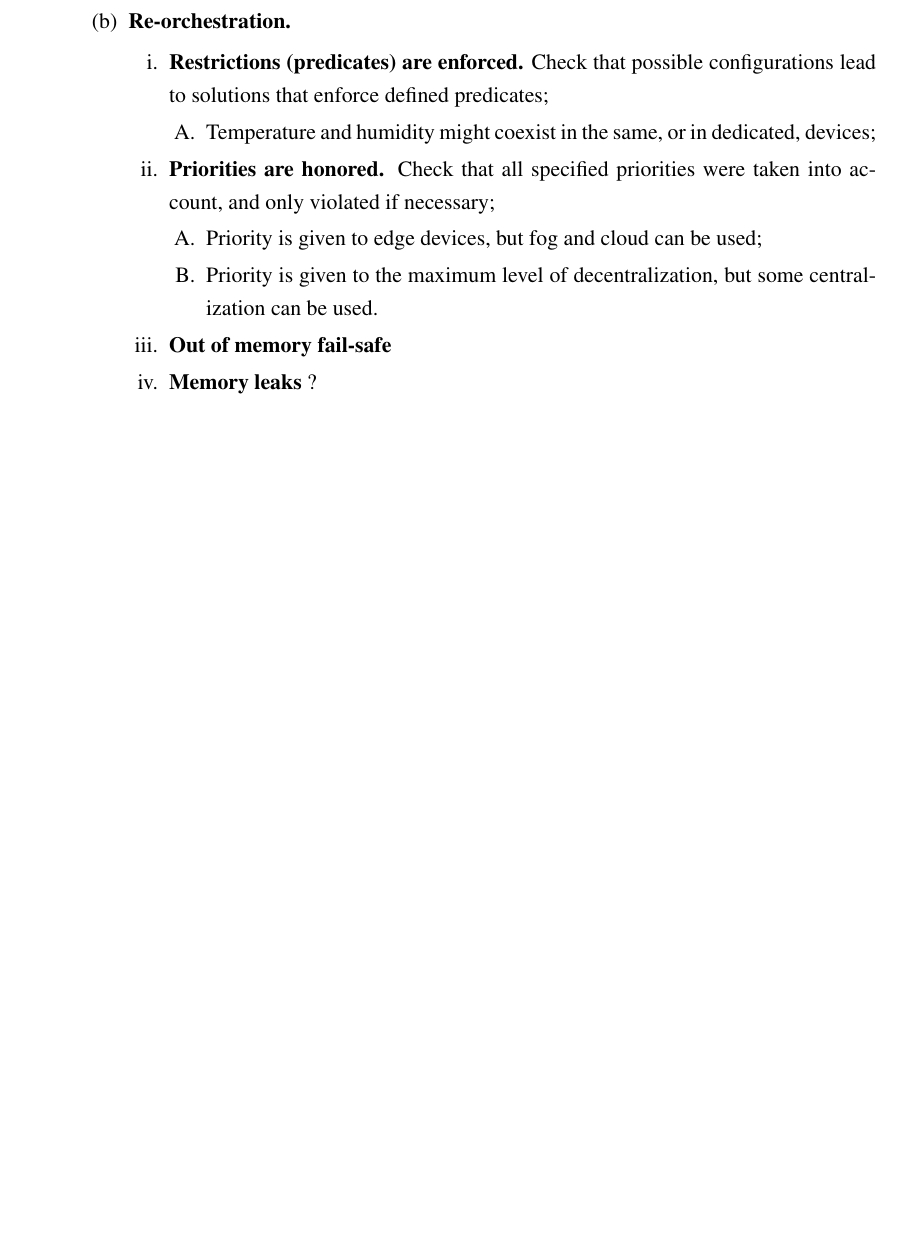
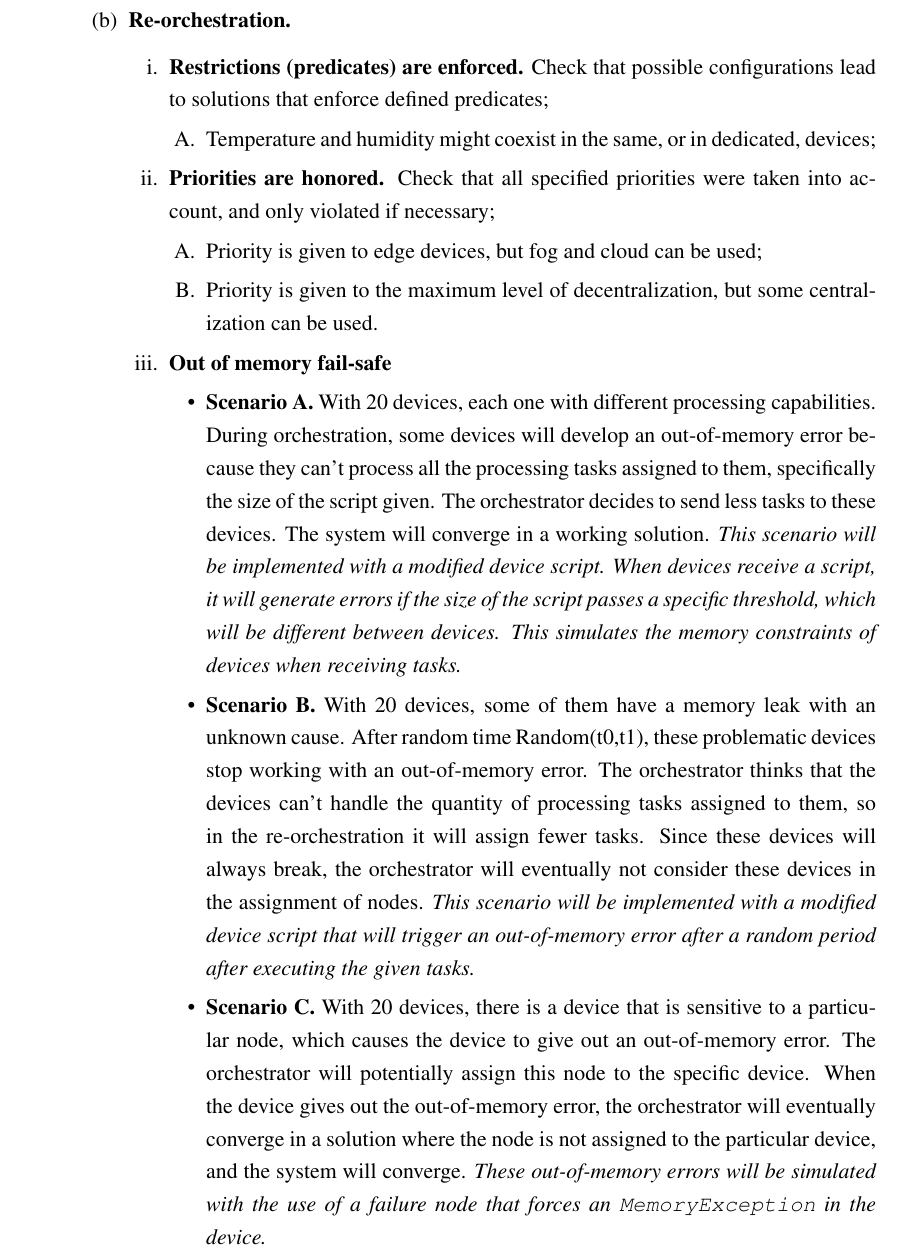
Before and after one commit to BeeMargarida/dissertation, a LaTeX thesis (thesis/thesis.tex, which reads thesis/chapter6.tex): part of page 58 of 65 before the commit and part of page 58 of 67 after it, cut so that both start at the same text, the shorter picture padded with empty space. Compiled offline with pdfLaTeX.

Commit message:
Out-of-memory testing scenarios

```diff
--- a/thesis/chapter6.tex
+++ b/thesis/chapter6.tex
@@ -34,8 +34,12 @@
                             \item Priority is given to the maximum level of decentralization, but some centralization can be used.
                         \end{enumerate}
                     \item \textbf{Out of memory fail-safe}
-                    \item \textbf{Memory leaks} ?
-                    \item \textbf{Latency.} Make devices selectively slow and check the consequences; might impact OCT and MWS.
+                        \begin{itemize}
+                            \item \textbf{Scenario A.} With 20 devices, each one with different processing capabilities. During orchestration, some devices will develop an out-of-memory error because they can't process all the processing tasks assigned to them, specifically the size of the script given. The orchestrator decides to send less tasks to these devices. The system will converge in a working solution. \textit{This scenario will be implemented with a modified device script. When devices receive a script, it will generate errors if the size of the script passes a specific threshold, which will be different between devices. This simulates the memory constraints of devices when receiving tasks.}
+                            \item \textbf{Scenario B.} With 20 devices, some of them have a memory leak with an unknown cause. After random time Random(t0,t1), these problematic devices stop working with an out-of-memory error. The orchestrator thinks that the devices can't handle the quantity of processing tasks assigned to them, so in the re-orchestration it will assign fewer tasks. Since these devices will always break, the orchestrator will eventually not consider these devices in the assignment of nodes. \textit{This scenario will be implemented with a modified device script that will trigger an out-of-memory error after a random period after executing the given tasks.}
+                            \item \textbf{Scenario C.} With 20 devices, there is a device that is sensitive to a particular node, which causes the device to give out an out-of-memory error. The orchestrator will potentially assign this node to the specific device. When the device gives out the out-of-memory error, the orchestrator will eventually converge in a solution where the node is not assigned to the particular device, and the system will converge.  \textit{These out-of-memory errors will be simulated with the use of a failure node that forces an \texttt{MemoryException} in the device.}
+                        \end{itemize}
+                    \item \textbf{Latency.} Make devices selectively slow and check the consequences; might impact OCT and MWS. ?
                 \end{enumerate}
         \end{enumerate}
 \end{enumerate}
```
